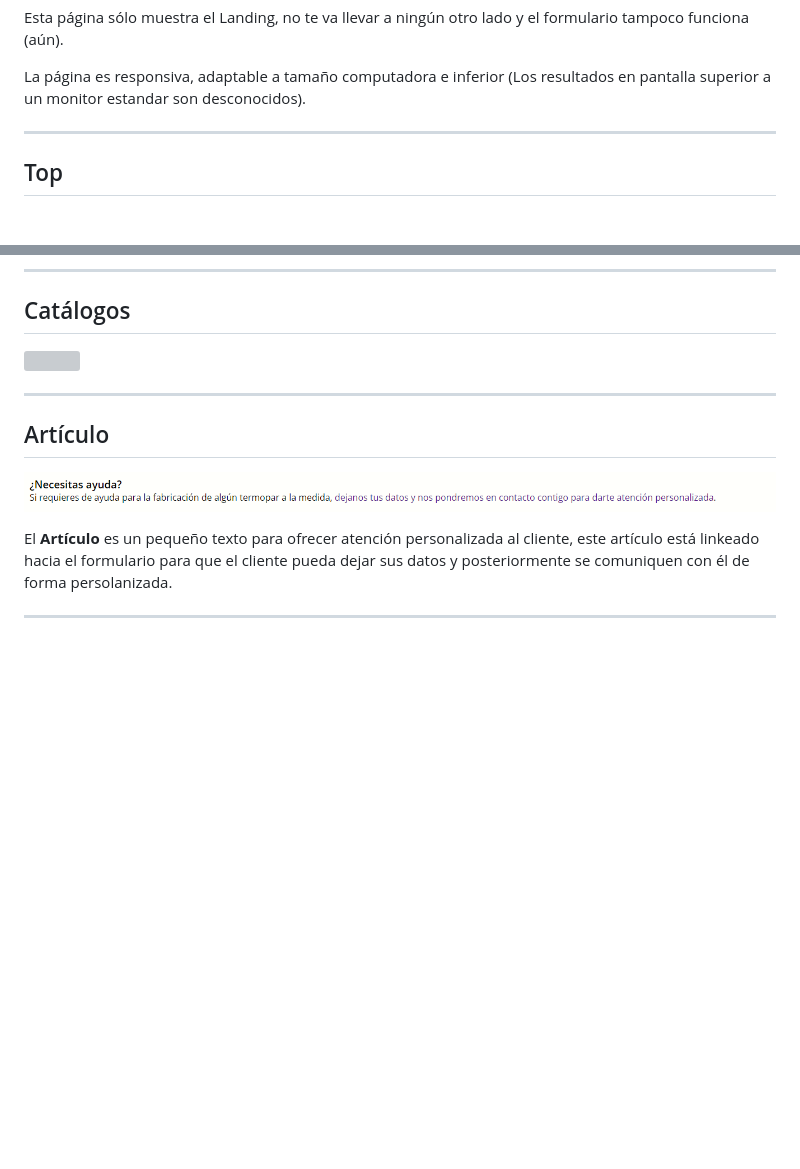
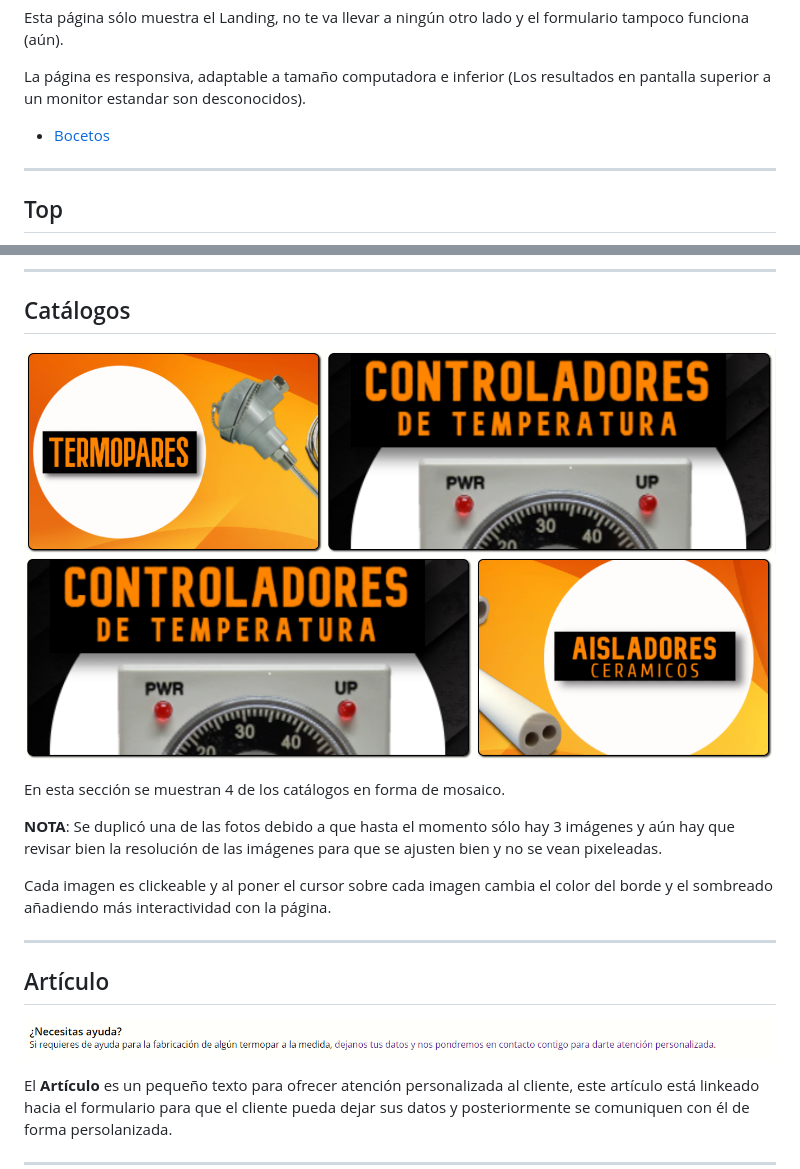
Before and after one commit to Sedit999/Landing, a Markdown page: readme.md, 2 parts joined by grey strips. GitHub-like rendering; pictures changed too: img/img__github/catalogo.png (added), img/img__github/catalogo2.png (added); blank space fills up the shorter version; grey boxes are pictures that could not be loaded.

Commit message:
catalogos reame

```diff
--- a/readme.md
+++ b/readme.md
@@ -20,6 +20,8 @@ Esta página Landing está dividida en 7 secciones:
 Esta página sólo muestra el Landing, no te va llevar a ningún otro lado y el formulario tampoco funciona (aún).
 
 La página es responsiva, adaptable a tamaño computadora e inferior (Los resultados en pantalla superior a un monitor estandar son desconocidos).
+
+- <a href="#bocetos">Bocetos</a>
 
 ---
 ## <div id="top"> Top </div>
@@ -47,7 +49,14 @@ El **Jumbotrón** en el lado izquierdo tiene una pequeña descripción de lo qu
 ---
 ## <div id="cat"> Catálogos </div>
 
-![]()
+![catalogo](./img/img__github/catalogo.png)
+![catalogo2](./img/img__github/catalogo2.png)
+
+En esta sección se muestran 4 de los catálogos en forma de mosaico.
+
+**NOTA**: Se duplicó una de las fotos debido a que hasta el momento sólo hay 3 imágenes y aún hay que revisar bien la resolución de las imágenes para que se ajusten bien y no se vean pixeleadas.
+
+Cada imagen es clickeable y al poner el cursor sobre cada imagen cambia el color del borde y el sombreado añadiendo más interactividad con la página.
 
 ---
 ## <div id="art"> Artículo </div>
```
Also changed, not shown: other parts of readme.md (+9 -0 lines), img/img__github/boceto1.png (added), img/img__github/boceto2.png (added), img/img__github/boceto_responsive.png (added).
